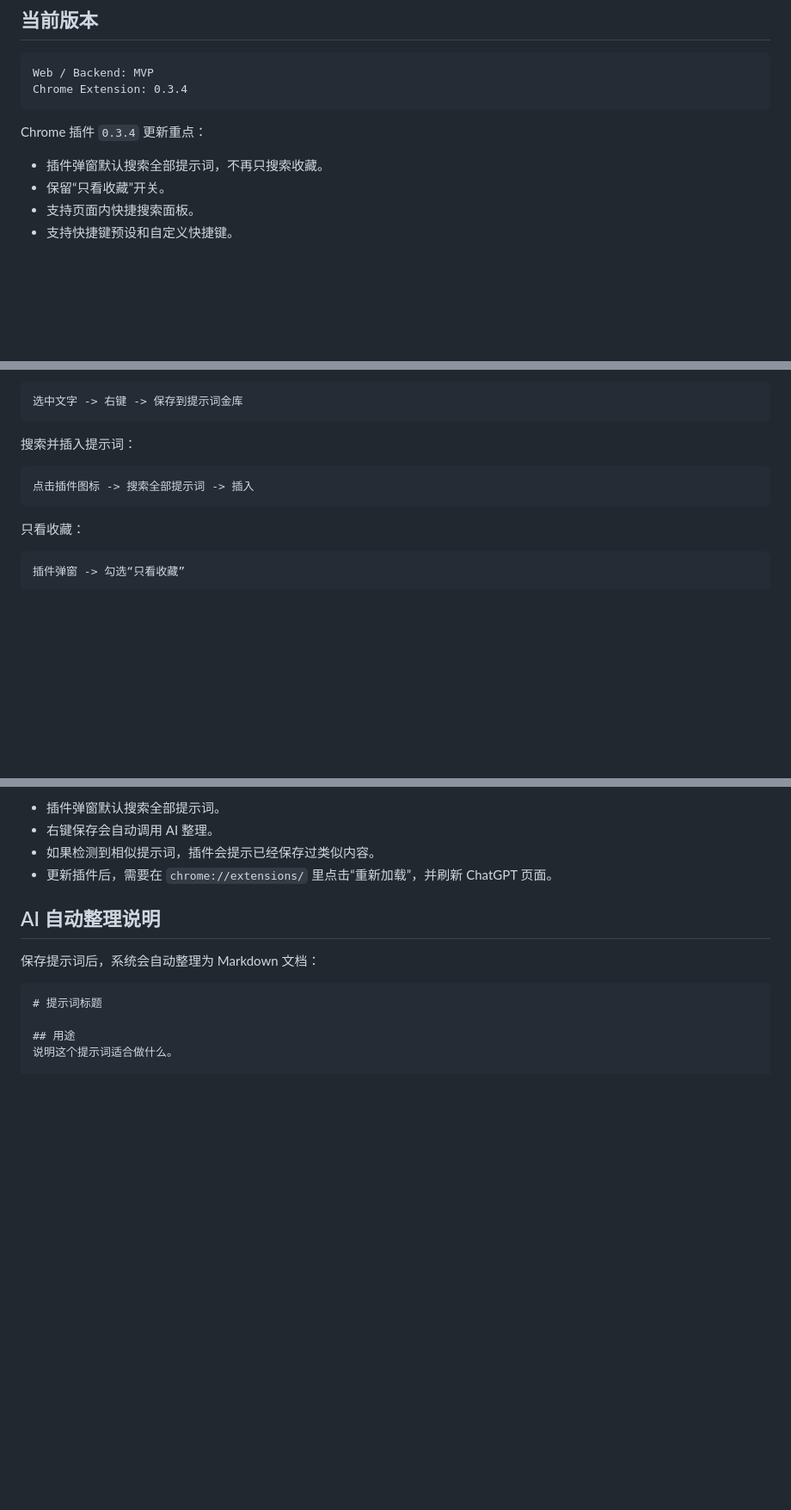
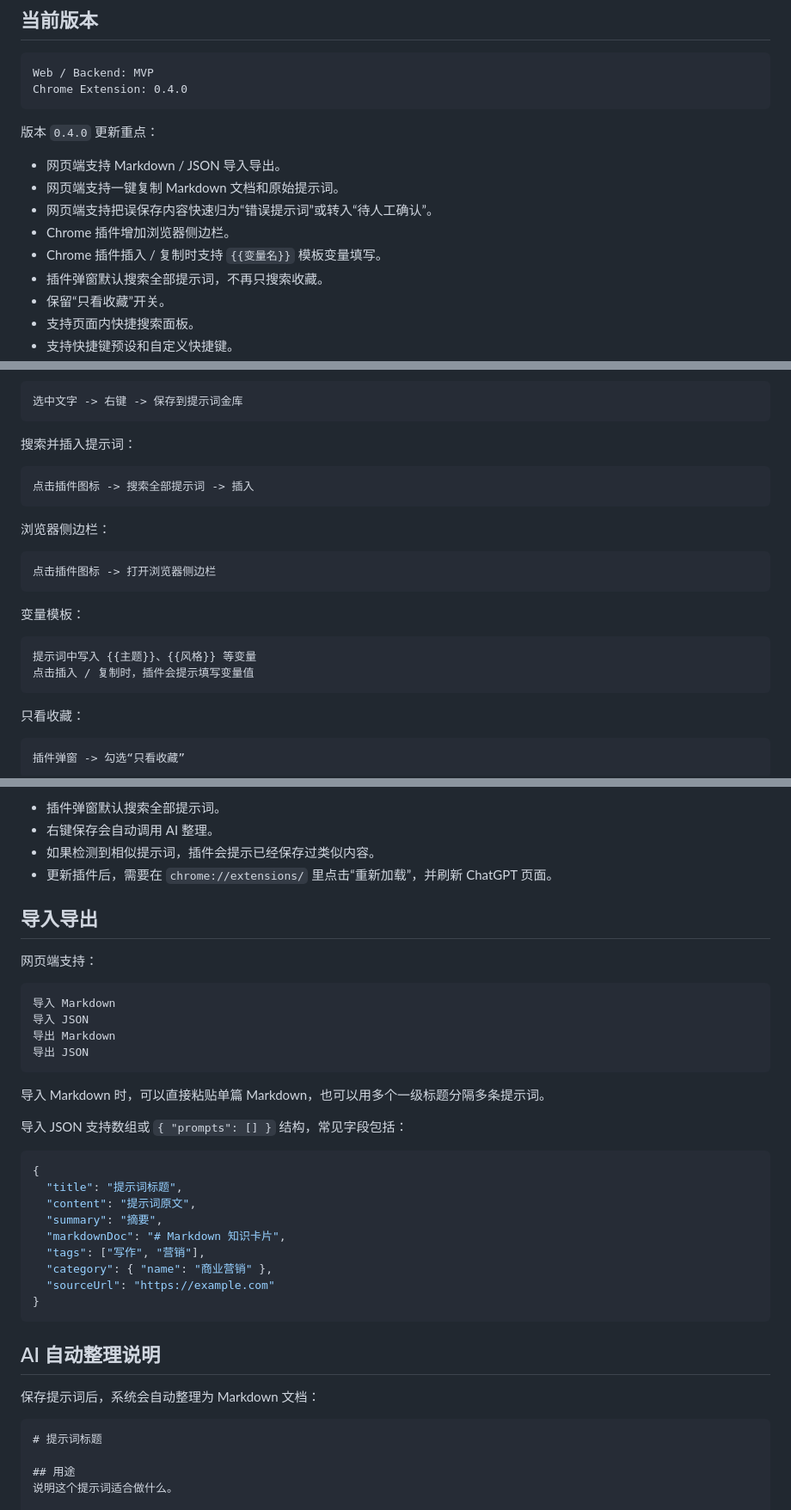
Before and after one commit to skyses1/Prompt-Vault, a Markdown page: README.md, 3 parts joined by grey strips. Shown at 86% size. Drawn GitHub-style; blank space fills up the shorter version.

Commit message:
Update Prompt Vault priority features: README.md

````diff
--- a/README.md
+++ b/README.md
@@ -18,11 +18,16 @@ Prompt Vault（提示词金库）是一个用于保存、整理、搜索和复
 
 ```text
 Web / Backend: MVP
-Chrome Extension: 0.3.4
+Chrome Extension: 0.4.0
 ```
 
-Chrome 插件 `0.3.4` 更新重点：
+版本 `0.4.0` 更新重点：
 
+- 网页端支持 Markdown / JSON 导入导出。
+- 网页端支持一键复制 Markdown 文档和原始提示词。
+- 网页端支持把误保存内容快速归为“错误提示词”或转入“待人工确认”。
+- Chrome 插件增加浏览器侧边栏。
+- Chrome 插件插入 / 复制时支持 `{{变量名}}` 模板变量填写。
 - 插件弹窗默认搜索全部提示词，不再只搜索收藏。
 - 保留“只看收藏”开关。
 - 支持页面内快捷搜索面板。
@@ -591,6 +601,19 @@ API 地址：http://服务器IP:8080/api
 点击插件图标 -> 搜索全部提示词 -> 插入
 ```
 
+浏览器侧边栏：
+
+```text
+点击插件图标 -> 打开浏览器侧边栏
+```
+
+变量模板：
+
+```text
+提示词中写入 {{主题}}、{{风格}} 等变量
+点击插入 / 复制时，插件会提示填写变量值
+```
+
 只看收藏：
 
 ```text
@@ -646,6 +669,33 @@ Ctrl+Shift+J
 - 右键保存会自动调用 AI 整理。
 - 如果检测到相似提示词，插件会提示已经保存过类似内容。
 - 更新插件后，需要在 `chrome://extensions/` 里点击“重新加载”，并刷新 ChatGPT 页面。
+
+## 导入导出
+
+网页端支持：
+
+```text
+导入 Markdown
+导入 JSON
+导出 Markdown
+导出 JSON
+```
+
+导入 Markdown 时，可以直接粘贴单篇 Markdown，也可以用多个一级标题分隔多条提示词。
+
+导入 JSON 支持数组或 `{ "prompts": [] }` 结构，常见字段包括：
+
+```json
+{
+  "title": "提示词标题",
+  "content": "提示词原文",
+  "summary": "摘要",
+  "markdownDoc": "# Markdown 知识卡片",
+  "tags": ["写作", "营销"],
+  "category": { "name": "商业营销" },
+  "sourceUrl": "https://example.com"
+}
+```
 
 ## AI 自动整理说明
 
````
Also changed, not shown: other parts of README.md (+7 -3 lines).
